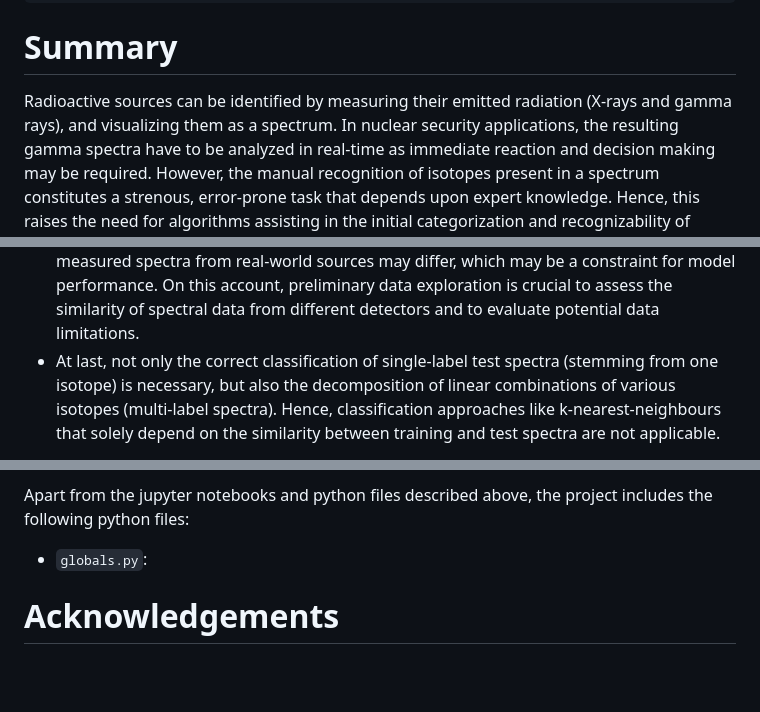
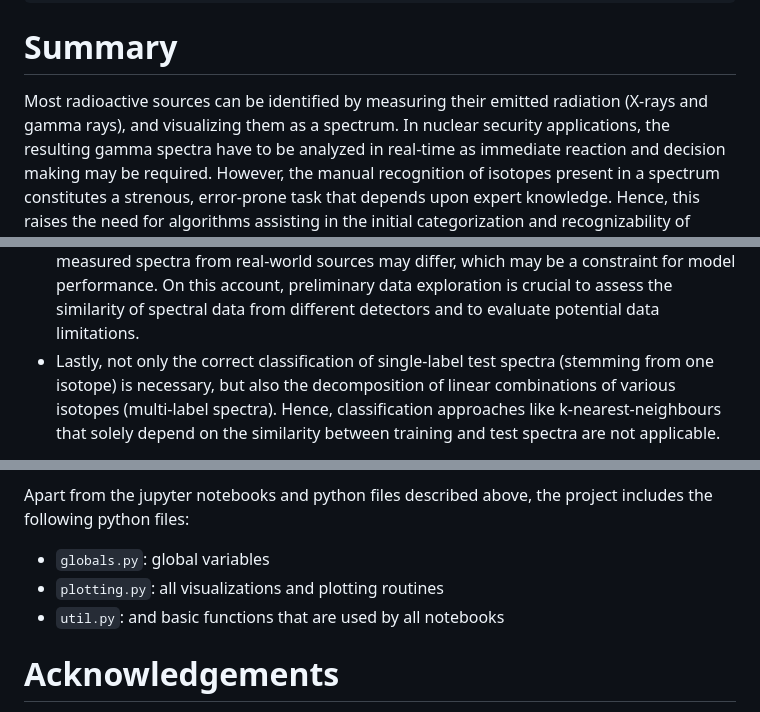
Before and after one commit to Schlavioner/gamma_flow, a Markdown page: paper_JOSS/paper.md, 3 parts joined by grey strips. Drawn GitHub-style; blank space fills up the shorter version.

Commit message:
implemented coauthors' corrections in paper.md

```diff
--- a/paper_JOSS/paper.md
+++ b/paper_JOSS/paper.md
@@ -43,7 +43,7 @@ bibliography: paper_JOSS.bib
 ---
 
 # Summary
-Radioactive sources can be identified by measuring their emitted radiation (X-rays and gamma rays),
+Most radioactive sources can be identified by measuring their emitted radiation (X-rays and gamma rays),
 and visualizing them as a spectrum. In nuclear security applications, the resulting gamma spectra
 have to be analyzed in real-time as immediate reaction and decision making may be required.
 However, the manual recognition of isotopes present in a spectrum constitutes a
@@ -63,7 +63,7 @@ model training. However, simulated spectra and measured spectra from real-world
 may differ, which may be a constraint for model performance. On this account,
 preliminary data exploration is crucial to assess the similarity of spectral data from
 different detectors and to evaluate potential data limitations.
-- At last, not only the correct classification of single-label test spectra (stemming from
+- Lastly, not only the correct classification of single-label test spectra (stemming from
 one isotope) is necessary, but also the decomposition of linear combinations of various
 isotopes (multi-label spectra). Hence, classification approaches like k-nearest-neighbours
 that solely depend on the similarity between training and test spectra are not applicable.
@@ -233,7 +233,11 @@ The derived decision boundary can then be implemented in the measurement pipelin
 
 
 Apart from the jupyter notebooks and python files described above, the project includes the following python files:
-- `globals.py`:
+- `globals.py`: global variables
+- `plotting.py`: all visualizations and plotting routines
+- `util.py`: and basic functions that are used by all notebooks
+
+
 # Acknowledgements
 
 We gratefully acknowledge the support provided by the Federal Ministry for the Environment, Nature Conservation
```
